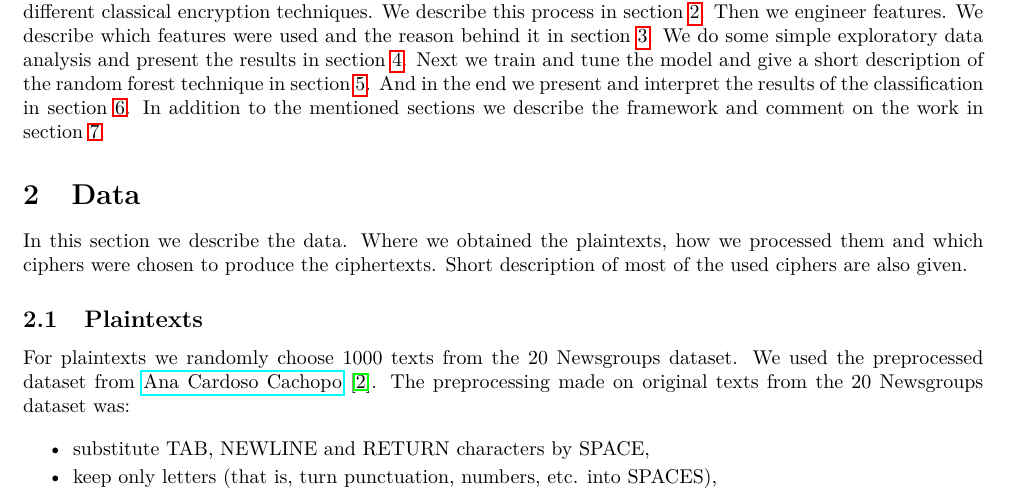
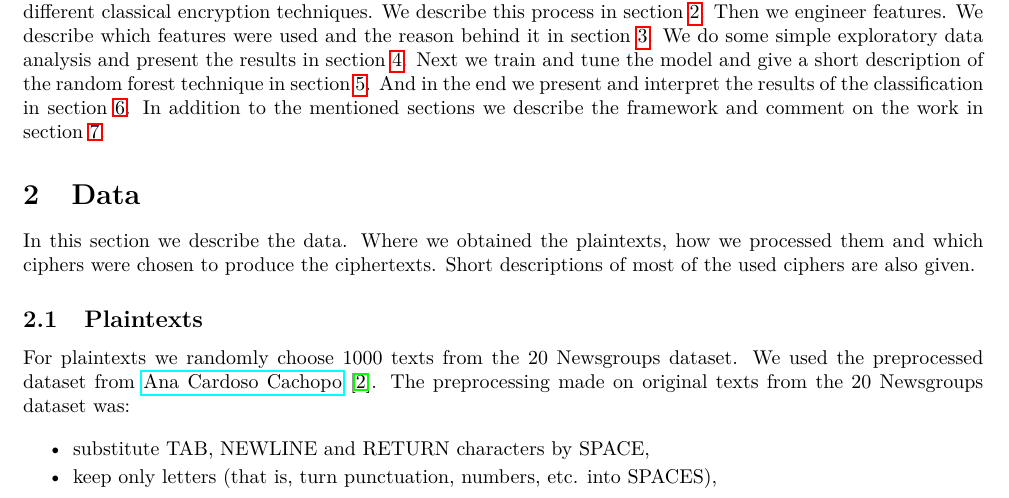
Before and after one commit to RokIvansek/cyphertext_classifier, a LaTeX paper (report/main.tex): part of page 1 of 8, cut so that both start at the same text. Compiled offline with pdfLaTeX.

```diff
--- a/report/main.tex
+++ b/report/main.tex
@@ -41,7 +41,7 @@
 The hardest part in deciphering a given ciphertext, is to find out what type of encryption was used to produce it. Once this information is known, deciphering becomes a lot easier. By knowing the algorithm that was used, we understand the complexity of the encryption and we can narrow down the methods we will use, to decipher the given ciphertext. Through the recent years statistical classification techniques proved to be extremely successful in a large set of domains, such as computer vision, speech recognition, handwriting recognition, natural language processing and many more. In this assignment we use statistical classification, in particular the ensemble method called random forest \cite{breiman2001random}, to try and build a model that is able to distinguish between different classical ciphertexts. An accurate classification model would help a lot in the early stages of deciphering ciphertexts and may save countless hours of time for a cryptologist. In the domain of ciphertexts, classification has been attempted for classical substitution ciphers using a neural network by Sivagurunathan, Rajendran and Purusothaman \cite{sivagurunathan2010classification}, modern block ciphers like DES, 3DES and AES using support vector machines by Dileep and Chandra Sekhar\cite{dileep2006identification}. Another approach was used by Maheshwari \cite{maheshwari2001classification} for both classical and modern ciphers. In \cite{mishra2013pattern} Mishra and Bhattacharjya used a combination of different methods to classify modern block and stream ciphers and a clustering study was done for ciphers from the finalists of the AES contest in 2000 by Souza, Tomlinson, Figueiredo and Luiz \cite{decipher}. In our study we follow a typical data science pipeline and we describe it in detail in each section of this report. First we generate training data by encrypting common plaintexts with different classical encryption techniques. We describe this process in section \ref{data}. Then we engineer features. We describe which features were used and the reason behind it in section \ref{features}. We do some simple exploratory data analysis and present the results in section \ref{explore}. Next we train and tune the model and give a short description of the random forest technique in section \ref{model}. And in the end we present and interpret the results of the classification in section \ref {results}. In addition to the mentioned sections we describe the framework and comment on the work in section \ref{frame_conclusion}.
 
 \section{Data} \label{data}
-In this section we describe the data. Where we obtained the plaintexts, how we processed them and which ciphers were chosen to produce the ciphertexts. Short description of most of the used ciphers are also given.
+In this section we describe the data. Where we obtained the plaintexts, how we processed them and which ciphers were chosen to produce the ciphertexts. Short descriptions of most of the used ciphers are also given.
 
 \subsection{Plaintexts}
 For plaintexts we randomly choose 1000 texts from the 20 Newsgroups dataset. We used the preprocessed dataset from \href{http://ana.cachopo.org/datasets-for-single-label-text-categorization}{Ana Cardoso Cachopo} \cite{2007:phd-Ana-Cardoso-Cachopo}. The preprocessing made on original texts from the 20 Newsgroups dataset was:
```
Also changed, not shown: README.md, report/main.pdf.
